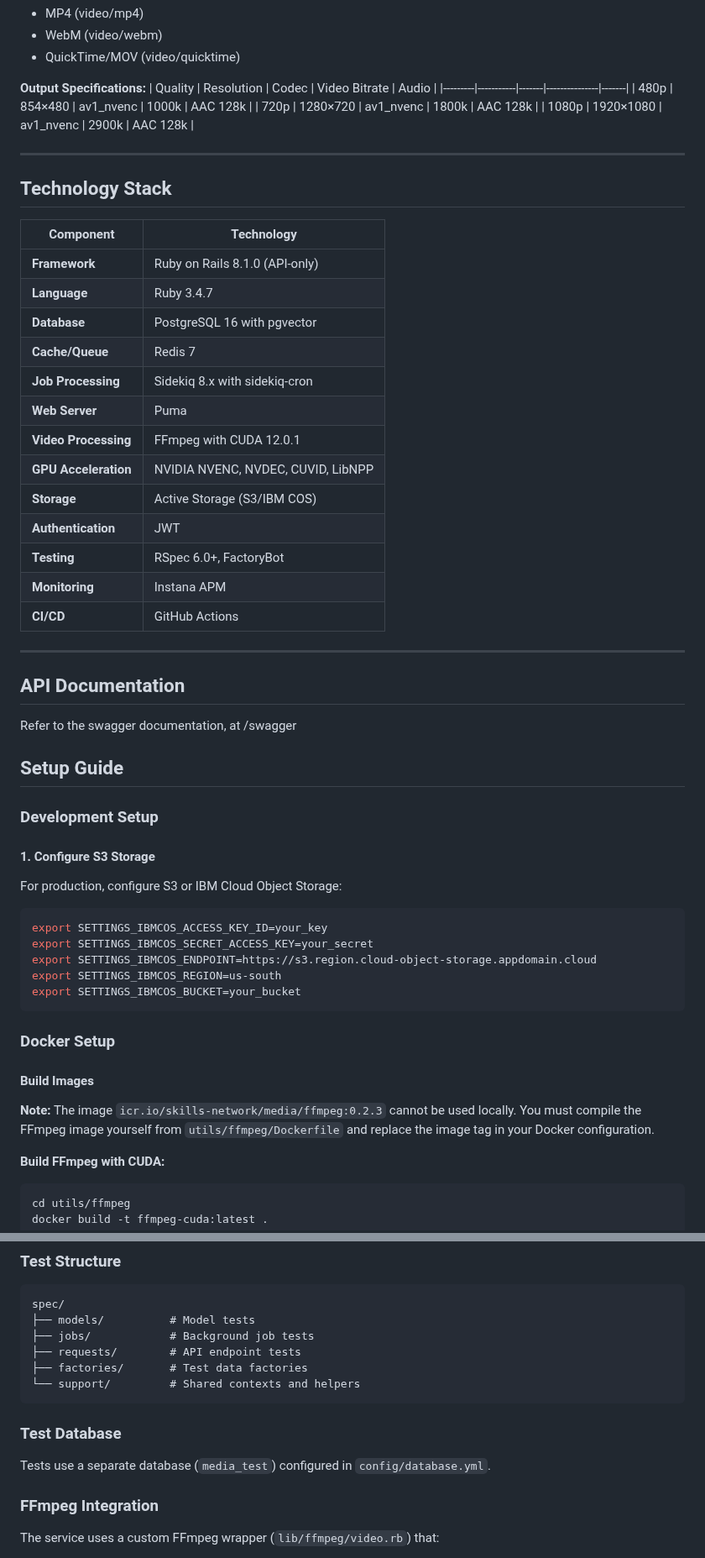
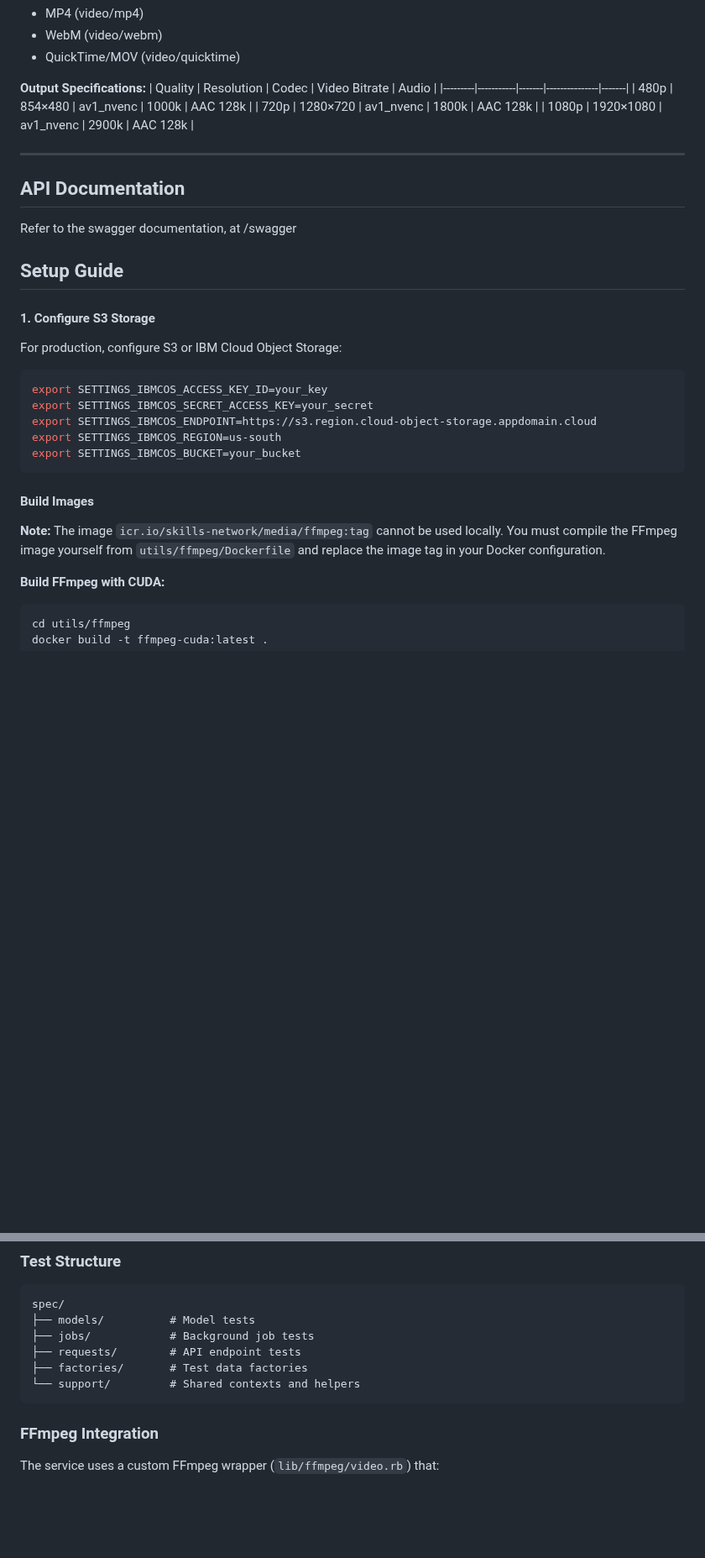
Before and after one commit to ibm-skills-network/media, a Markdown page: README.md, 2 parts joined by grey strips. Shown at 84% size. GitHub-like rendering; blank space fills up the shorter version.

````diff
--- a/README.md
+++ b/README.md
@@ -99,33 +99,11 @@
 
 ---
 
-## Technology Stack
-
-| Component | Technology |
-|-----------|-----------|
-| **Framework** | Ruby on Rails 8.1.0 (API-only) |
-| **Language** | Ruby 3.4.7 |
-| **Database** | PostgreSQL 16 with pgvector |
-| **Cache/Queue** | Redis 7 |
-| **Job Processing** | Sidekiq 8.x with sidekiq-cron |
-| **Web Server** | Puma |
-| **Video Processing** | FFmpeg with CUDA 12.0.1 |
-| **GPU Acceleration** | NVIDIA NVENC, NVDEC, CUVID, LibNPP |
-| **Storage** | Active Storage (S3/IBM COS) |
-| **Authentication** | JWT |
-| **Testing** | RSpec 6.0+, FactoryBot |
-| **Monitoring** | Instana APM |
-| **CI/CD** | GitHub Actions |
-
----
-
 ## API Documentation
 
 Refer to the swagger documentation, at /swagger
 
 ## Setup Guide
-
-### Development Setup
 
 #### 1. Configure S3 Storage
 
@@ -139,11 +117,9 @@ export SETTINGS_IBMCOS_REGION=us-south
 export SETTINGS_IBMCOS_BUCKET=your_bucket
 ```
 
-### Docker Setup
-
 #### Build Images
 
-**Note:** The image `icr.io/skills-network/media/ffmpeg:0.2.3` cannot be used locally. You must compile the FFmpeg image yourself from `utils/ffmpeg/Dockerfile` and replace the image tag in your Docker configuration.
+**Note:** The image `icr.io/skills-network/media/ffmpeg:tag` cannot be used locally. You must compile the FFmpeg image yourself from `utils/ffmpeg/Dockerfile` and replace the image tag in your Docker configuration.
 
 **Build FFmpeg with CUDA:**
 ```bash
@@ -186,10 +162,6 @@ spec/
 ├── factories/       # Test data factories
 └── support/         # Shared contexts and helpers
 ```
-
-### Test Database
-
-Tests use a separate database (`media_test`) configured in `config/database.yml`.
 
 ### FFmpeg Integration
 
````
Also changed, not shown: other parts of README.md (+1 -18 lines).
